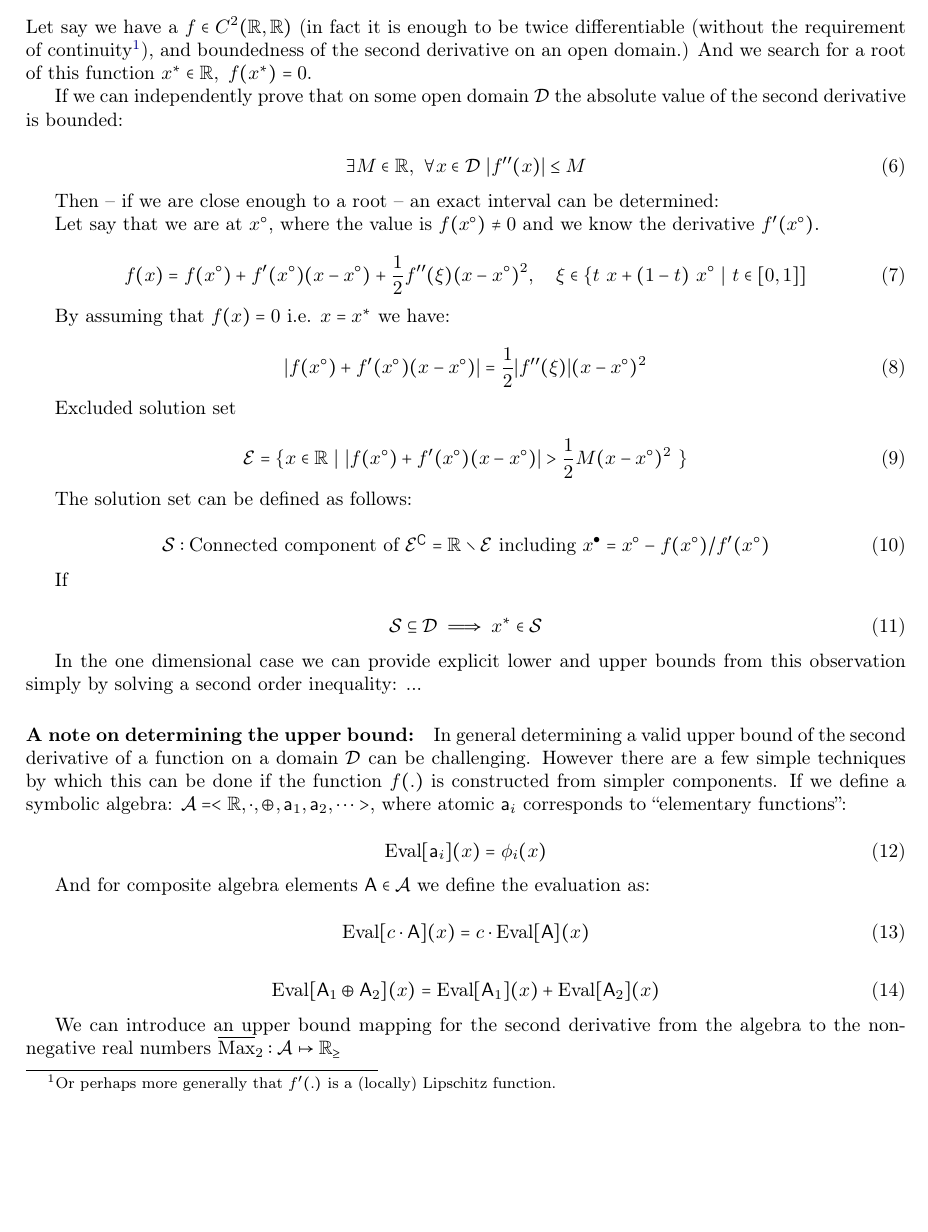
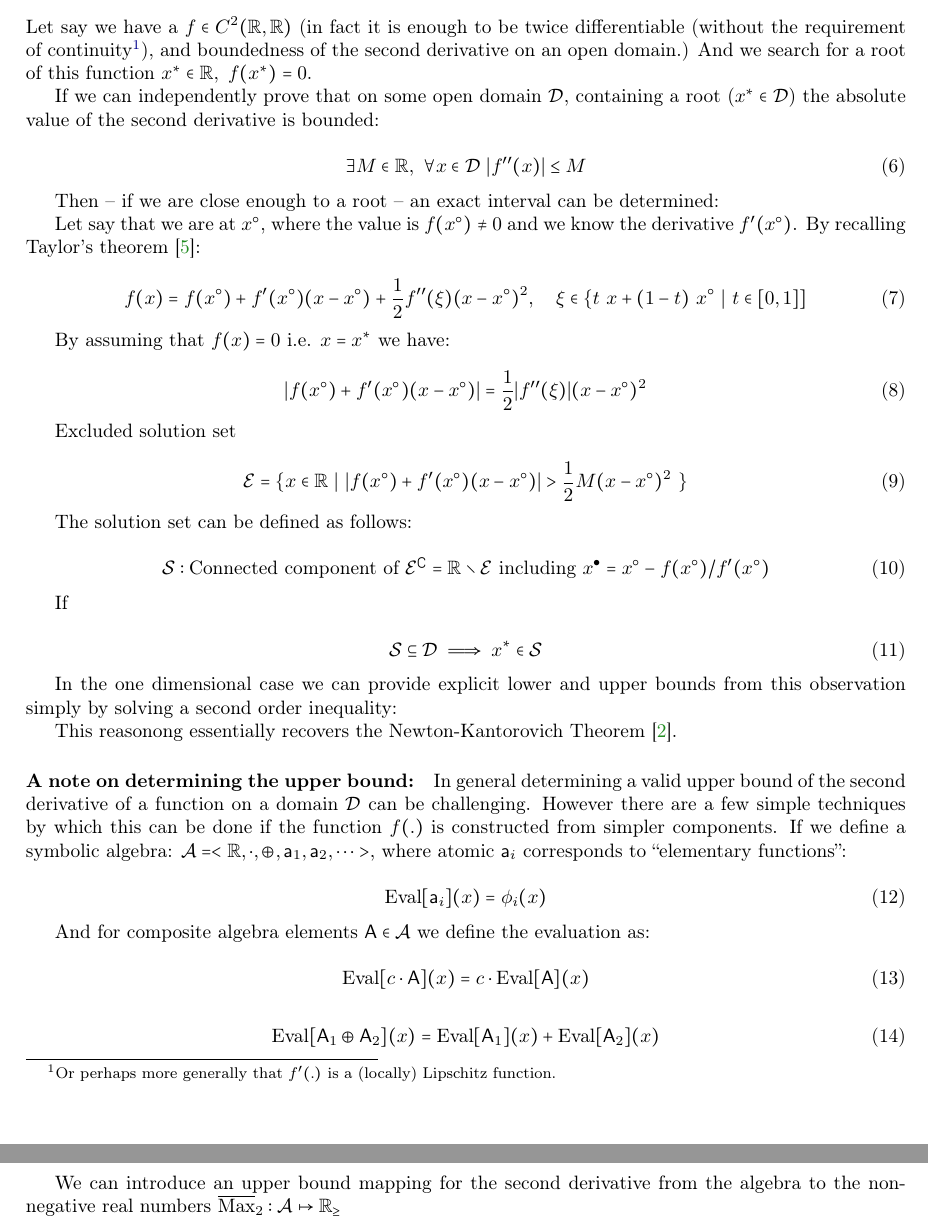
Before and after one commit to Konczer/ExactNumerics, a LaTeX paper (main.tex): part of page 2 of 18 before the commit and two parts of pages 2 and 3 of 18 after it, the two joined at a grey line, cut so that both start at the same text, the shorter picture padded with empty space. Compiled offline with pdfLaTeX.

Commit message:
Newton's exact bound citation added

```diff
--- a/main.tex
+++ b/main.tex
@@ -227,7 +227,7 @@ Therefore with this educated (or lucky) guess we can exactly state that:
 Let say we have a $f \in C^2(\mathbb{R},\mathbb{R})$ (in fact it is enough to be twice differentiable (without the requirement of continuity\footnote{Or perhaps more generally that $f'(.)$ is a (locally) Lipschitz function.}), and boundedness of the second derivative on an open domain.)
 And we search for a root of this function $x^* \in \mathbb{R}, \ f(x^*)= 0$.
 
-If we can independently prove that on some open domain $\mathcal{D}$ the absolute value of the second derivative is bounded:
+If we can independently prove that on some open domain $\mathcal{D}$, containing a root ($x^* \in \mathcal{D}$) the absolute value of the second derivative is bounded:
 
 \begin{equation}
     \exists M \in \mathbb{R}, \ \forall x \in \mathcal{D} \ |f''(x)|\le M
@@ -235,7 +235,7 @@ If we can independently prove that on some open domain $\mathcal{D}$ the absolut
 
 Then -- if we are close enough to a root -- an exact interval can be determined:
 
-Let say that we are at $x^\circ$, where the value is $f(x^\circ) \ne 0$ and we know the derivative $f'(x^\circ)$.
+Let say that we are at $x^\circ$, where the value is $f(x^\circ) \ne 0$ and we know the derivative $f'(x^\circ)$. By recalling Taylor's theorem \cite{book:Rudin}:
 
 \begin{equation}
     f(x) = f(x^\circ) + f'(x^\circ) (x-x^\circ) + \frac{1}{2} f''(\xi) (x-x^\circ)^2, \quad \xi \in \{t\ x+ (1-t) \ x^\circ \ | \ t \in [0,1]]
@@ -266,7 +266,9 @@ If
     \mathcal{S} \subseteq \mathcal{D} \implies x^* \in \mathcal{S}
 \end{equation}
 
-In the one dimensional case we can provide explicit lower and upper bounds from this observation simply by solving a second order inequality: ...
+In the one dimensional case we can provide explicit lower and upper bounds from this observation simply by solving a second order inequality:
+
+This reasonong essentially recovers the Newton-Kantorovich Theorem \cite{book:OrtegaIterativeSolutionOfNonlinearEquations}.
 
 \paragraph{A note on determining the upper bound:}
 In general determining a valid upper bound of the second derivative of a function on a domain $\mathcal{D}$ can be challenging. However there are a few simple techniques by which this can be done if the function $f(.)$ is constructed from simpler components.
```
Also changed, not shown: ref.bib (+12 -0 lines).
